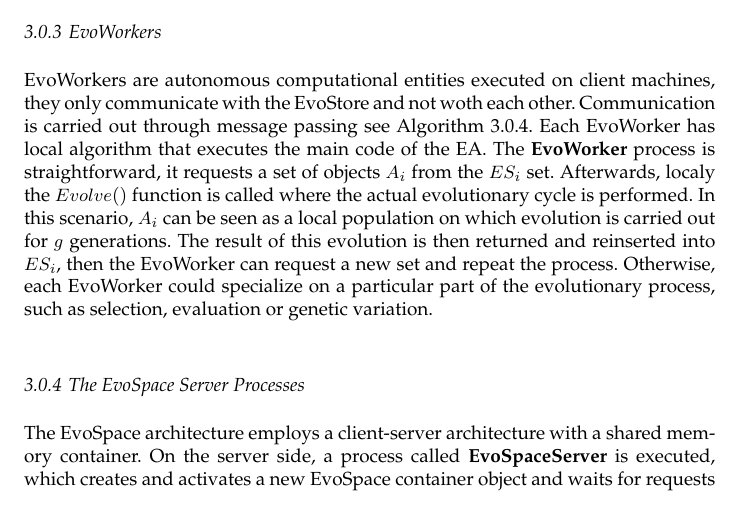
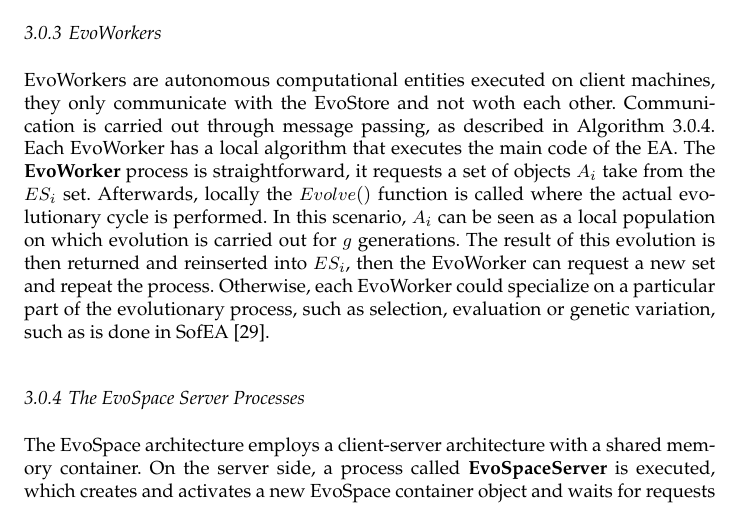
Before and after one commit to mariosky/EVOPAR-Special-Issue, a LaTeX paper (EvoSpace-Draft.tex): part of page 8 of 23, cut so that both start at the same text. Compiled offline with pdfLaTeX.

Commit message:
Detalles

```diff
--- a/EvoSpace-Draft.tex
+++ b/EvoSpace-Draft.tex
@@ -406,8 +406,9 @@ This representation can be extended according to the requirements of each implem
 
 
 \subsubsection{EvoWorkers}
-EvoWorkers are autonomous computational entities executed on client machines, they only communicate with the EvoStore and not woth each other. Communication is carried out through message passing see Algorithm \ref{alg:worker}. Each EvoWorker has local algorithm that executes the main code of the EA. The \textbf{EvoWorker} process is straightforward, it requests a set of objects $A_i$ from the $ES_i$ set.
-Afterwards, localy the $Evolve()$ function is called where the actual evolutionary cycle is performed. In this scenario, $A_i$ can be seen as a local population on which evolution is carried out for $g$ generations. The result of this evolution is then returned and reinserted into $ES_i$, then the EvoWorker can request a new set and repeat the process. Otherwise, each EvoWorker could specialize on a particular part of the evolutionary process, such as selection, evaluation or genetic variation.
+EvoWorkers are autonomous computational entities executed on client machines, they only communicate with the EvoStore and not woth each other. Communication is carried out through message passing, as described in Algorithm \ref{alg:worker}. Each EvoWorker has a local algorithm that executes the main code of the EA. The \textbf{EvoWorker} process is straightforward, it requests a set of objects $A_i$ take from the $ES_i$ set.
+Afterwards, locally the $Evolve()$ function is called where the actual evolutionary cycle is performed. In this scenario, $A_i$ can be seen as a local population on which evolution is carried out for $g$ generations. The result of this evolution is then returned and reinserted into $ES_i$, then the EvoWorker can request a new set and repeat the process. Otherwise, each EvoWorker could specialize on a particular part of the evolutionary process, such as selection, evaluation or genetic variation,
+such as is done in SofEA \cite{sofea1}.
 
 
 
```
